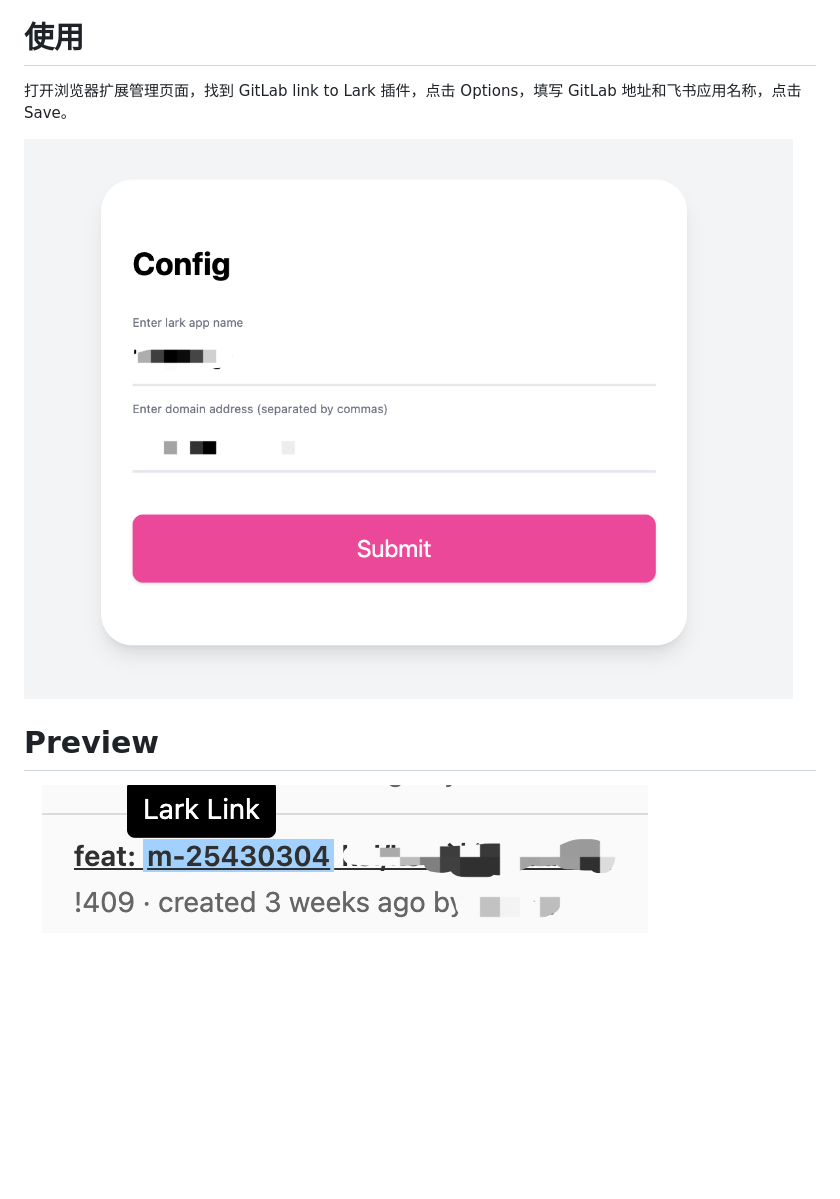
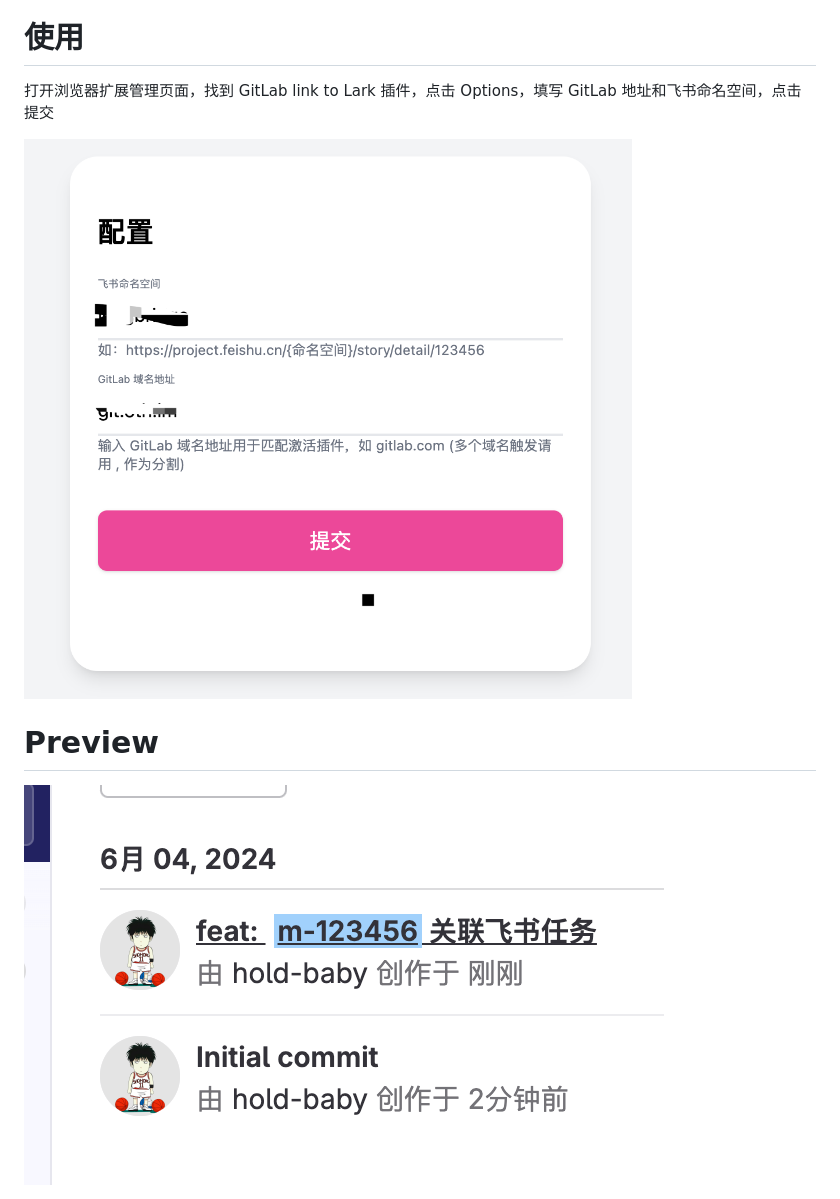
Before and after one commit to hold-baby/gitlab-link-to-lark, a Markdown page: README.md, the part around the change printed below. GitHub-like rendering; pictures changed too: docs/install-4.png, docs/preview.png; blank space fills up the shorter version.

```diff
--- a/README.md
+++ b/README.md
@@ -28,7 +28,7 @@ npm run build
 
 # 使用
 
-打开浏览器扩展管理页面，找到 GitLab link to Lark 插件，点击 Options，填写 GitLab 地址和飞书应用名称，点击 Save。
+打开浏览器扩展管理页面，找到 GitLab link to Lark 插件，点击 Options，填写 GitLab 地址和飞书命名空间，点击提交
 
 <img src="./docs/install-4.png" alt="install"  />
 
```
Also changed, not shown: other parts of README.md (+1 -1 lines), 10 other files.
